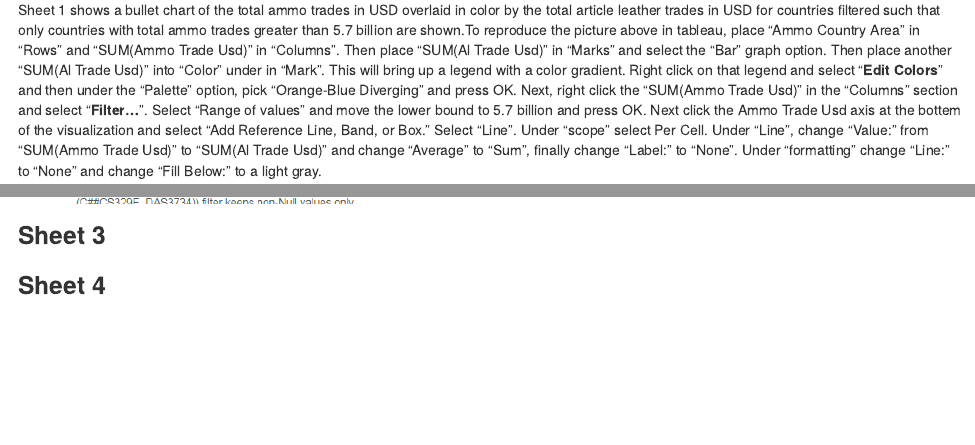
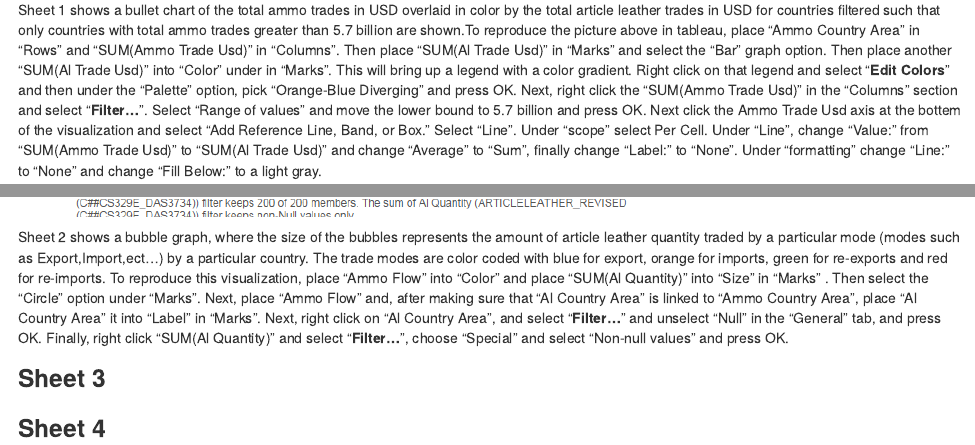
Before and after one commit to AdamHumphrey/DV_TableauProject3, an R Markdown document (00 Doc/Project6.Rmd): the page in a window 1100 px wide, from 640 px down, and a second part further down, joined at a grey line. The pictures show the output file 00 Doc/Project6.html that the author committed with the source, opened offline.

Commit message:
added more to .Rmd doc

```diff
--- a/00 Doc/Project6.Rmd
+++ b/00 Doc/Project6.Rmd
@@ -16,6 +16,6 @@ Data source: https://app.enigma.io/search/source/org.un.comtrade
 ###Sheet 1
 ![My Figure](./sheet1.png)
 
-Sheet 1 shows a bullet chart of the total ammo trades in USD overlaid in color by the total article leather trades in USD for countries filtered such that only countries with total ammo trades greater than 5.7 billion are shown.To reproduce the picture above in tableau, place "Ammo Country Area" in "Rows" and "SUM(Ammo Trade Usd)" in "Columns". Then place "SUM(Al Trade Usd)" in "Marks" and select the "Bar" graph option. Then place another "SUM(Al Trade Usd)" into "Color" under in "Mark". This will bring up a legend with a color gradient. Right click on that legend and select "**Edit Colors**" and then under the "Palette" option, pick "Orange-Blue Diverging" and press OK. Next, right click the "SUM(Ammo Trade Usd)" in the "Columns" section and select "**Filter...**". Select "Range of values" and move the lower bound to 5.7 billion and press OK. Next click the Ammo Trade Usd axis at the bottem of the visualization and select "Add Reference Line, Band, or Box." Select "Line". Under "scope" select Per Cell. Under "Line", change "Value:" from "SUM(Ammo Trade Usd)" to "SUM(Al Trade Usd)" and change "Average" to "Sum", finally change "Label:" to "None". Under "formatting" change "Line:" to "None" and change "Fill Below:" to a light gray.
+Sheet 1 shows a bullet chart of the total ammo trades in USD overlaid in color by the total article leather trades in USD for countries filtered such that only countries with total ammo trades greater than 5.7 billion are shown.To reproduce the picture above in tableau, place "Ammo Country Area" in "Rows" and "SUM(Ammo Trade Usd)" in "Columns". Then place "SUM(Al Trade Usd)" in "Marks" and select the "Bar" graph option. Then place another "SUM(Al Trade Usd)" into "Color" under in "Marks". This will bring up a legend with a color gradient. Right click on that legend and select "**Edit Colors**" and then under the "Palette" option, pick "Orange-Blue Diverging" and press OK. Next, right click the "SUM(Ammo Trade Usd)" in the "Columns" section and select "**Filter...**". Select "Range of values" and move the lower bound to 5.7 billion and press OK. Next click the Ammo Trade Usd axis at the bottem of the visualization and select "Add Reference Line, Band, or Box." Select "Line". Under "scope" select Per Cell. Under "Line", change "Value:" from "SUM(Ammo Trade Usd)" to "SUM(Al Trade Usd)" and change "Average" to "Sum", finally change "Label:" to "None". Under "formatting" change "Line:" to "None" and change "Fill Below:" to a light gray.
 
 ###Sheet 2
@@ -22,5 +23,5 @@ Sheet 1 shows a bullet chart of the total ammo trades in USD overlaid in color b
 
-![My Figure2](./sheet2.png)
+Sheet 2 shows a bubble graph, where the size of the bubbles represents the amount of article leather quantity traded by a particular mode (modes such as Export,Import,ect...) by a particular country. The trade modes are color coded with blue for export, orange for imports, green for re-exports and red for re-imports. To reproduce this visualization, place "Ammo Flow" into "Color" and place "SUM(Al Quantity)" into "Size" in "Marks" . Then select the "Circle" option under "Marks". Next, place "Ammo Flow" and, after making sure that "Al Country Area" is linked to "Ammo Country Area", place "Al Country Area" it into "Label" in "Marks". Next, right click on "Al Country Area", and select "**Filter...**" and unselect "Null" in the "General" tab, and press OK. Finally, right click "SUM(Al Quantity)" and select "**Filter...**", choose "Special" and select "Non-null values" and press OK.
 
 ###Sheet 3
 
```
Also changed, not shown: 00 Doc/Project6.html, 00 Doc/Project6.Rmd (1 more changed lines), 1 other file.
